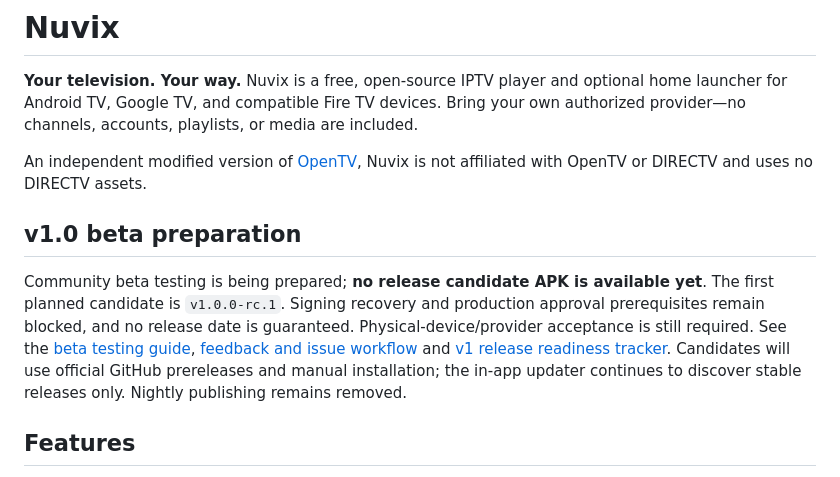
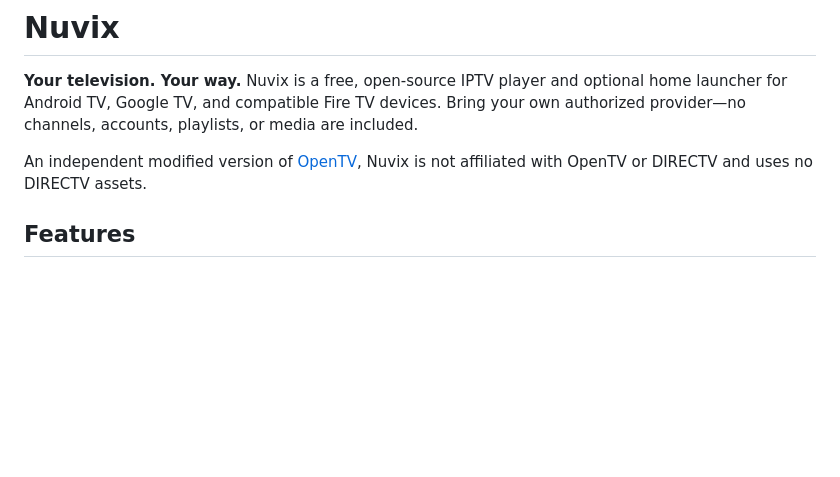
Before and after one commit to DisabledAbel/Nuvix, a Markdown page: README.md, the part around the change. Rendered like a GitHub page; blank space fills up the shorter version.

Commit message:
Update README to remove v1.0 beta preparation details
Removed beta preparation section from README.

```diff
--- a/README.md
+++ b/README.md
@@ -4,17 +4,6 @@
 Nuvix is a free, open-source IPTV player and optional home launcher for Android TV, Google TV, and compatible Fire TV devices. Bring your own authorized provider—no channels, accounts, playlists, or media are included.
 
 An independent modified version of [OpenTV](https://github.com/opentvproject/opentv),  Nuvix is not affiliated with OpenTV or DIRECTV and uses no DIRECTV assets.
-
-## v1.0 beta preparation
-
-Community beta testing is being prepared; **no release candidate APK is available yet**.
-The first planned candidate is `v1.0.0-rc.1`. Signing recovery and production approval
-prerequisites remain blocked, and no release date is guaranteed. Physical-device/provider
-acceptance is still required. See the [beta testing guide](docs/BETA-TESTING.md),
-[feedback and issue workflow](docs/BETA-FEEDBACK.md) and
-[v1 release readiness tracker](docs/V1-RELEASE-CHECKLIST.md). Candidates will use official
-GitHub prereleases and manual installation; the in-app updater continues to discover stable
-releases only. Nightly publishing remains removed.
 
 ## Features
 
```
